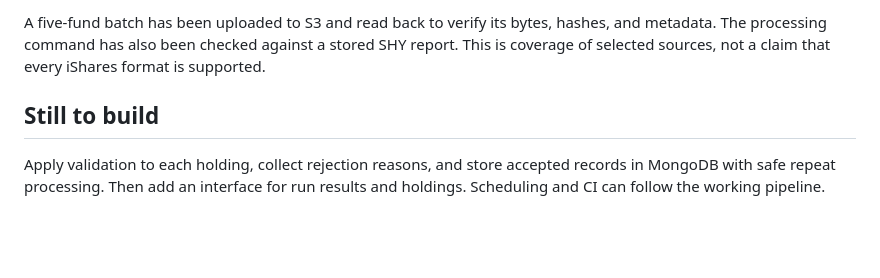
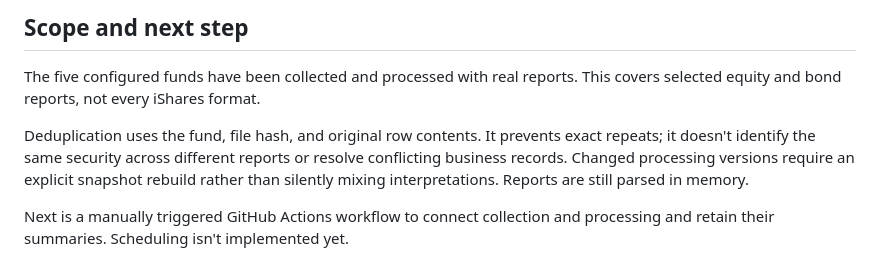
Before and after one commit to ItzRae/fund-flow, a Markdown page: README.md, the part around one of its changes. Drawn GitHub-style; blank space fills up the shorter version.

```diff
--- a/README.md
+++ b/README.md
@@ -104,6 +154,8 @@ The live tests check navigation and download contents for each configured fund.
 
-A five-fund batch has been uploaded to S3 and read back to verify its bytes, hashes, and metadata. The processing command has also been checked against a stored SHY report. This is coverage of selected sources, not a claim that every iShares format is supported.
+## Scope and next step
 
-## Still to build
+The five configured funds have been collected and processed with real reports. This covers selected equity and bond reports, not every iShares format.
 
-Apply validation to each holding, collect rejection reasons, and store accepted records in MongoDB with safe repeat processing. Then add an interface for run results and holdings. Scheduling and CI can follow the working pipeline.
+Deduplication uses the fund, file hash, and original row contents. It prevents exact repeats; it doesn't identify the same security across different reports or resolve conflicting business records. Changed processing versions require an explicit snapshot rebuild rather than silently mixing interpretations. Reports are still parsed in memory.
+
+Next is a manually triggered GitHub Actions workflow to connect collection and processing and retain their summaries. Scheduling isn't implemented yet.
```
Also changed, not shown: other parts of README.md (+92 -42 lines).
